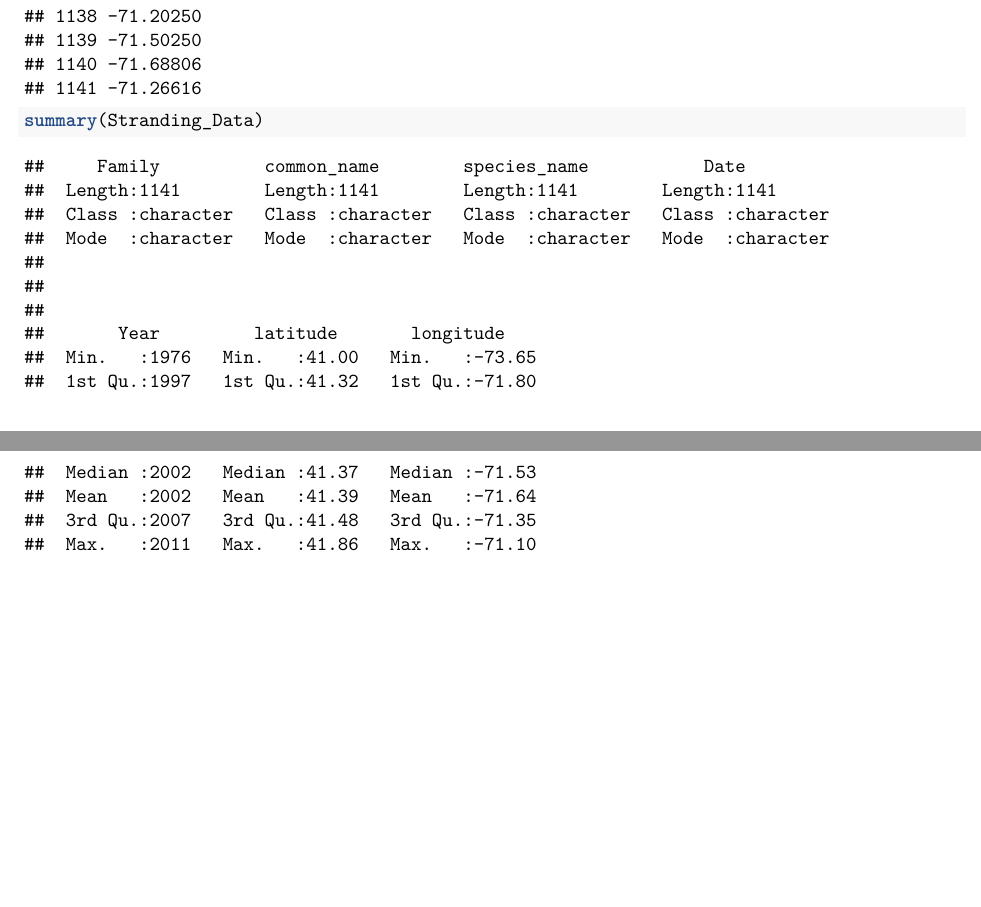
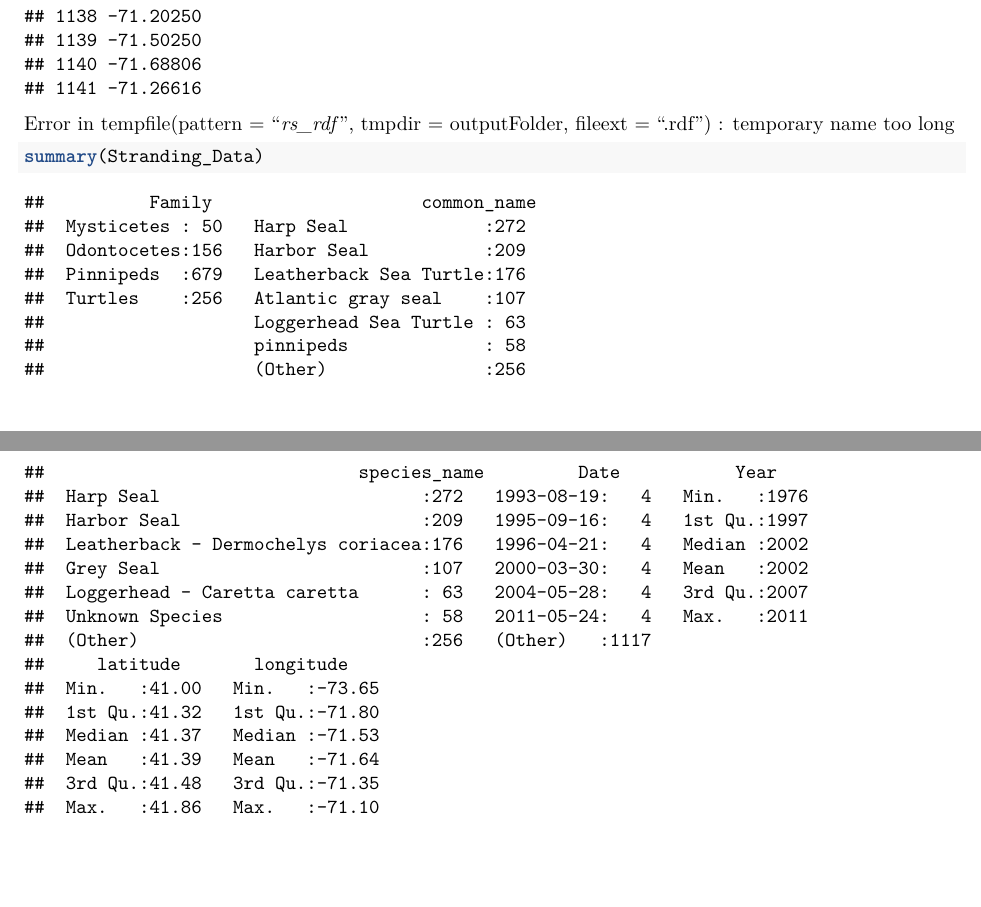
Before and after one commit to jmeza32/MezaFidalgo_Ozog_Pepper_ENV872_EDA_FinalProject, an R Markdown document (Code/stranding_analysis_data_exploration.Rmd): two parts of pages 2 and 3 of 3, joined at a grey line, cut so that both start at the same text, the shorter picture padded with empty space. Rendered offline with R 4.5, knitr and Pandoc, then LaTeX, with nearby package versions.

Commit message:
Exploration file update

````diff
--- a/Code/stranding_analysis_data_exploration.Rmd
+++ b/Code/stranding_analysis_data_exploration.Rmd
@@ -12,7 +12,7 @@ library(tidyverse)
 
 getwd()
 
-Stranding_Data <- read.csv("../Data/Processed/strandings_final.csv")
+Stranding_Data <- read.csv("../Data/Processed/strandings_final.csv", stringsAsFactors = TRUE)
 
 Stranding_Data <- Stranding_Data %>%
   select(Family:longitude)
@@ -35,6 +35,14 @@ head(Stranding_Data)
 tail(Stranding_Data)
 ```
 
+Error in tempfile(pattern = "_rs_rdf_", tmpdir = outputFolder, fileext = ".rdf") :
+temporary name too long
+
+
 ```{r Data Exploration}
 summary(Stranding_Data)
 ```
+
+```{r}
+
+```
````
